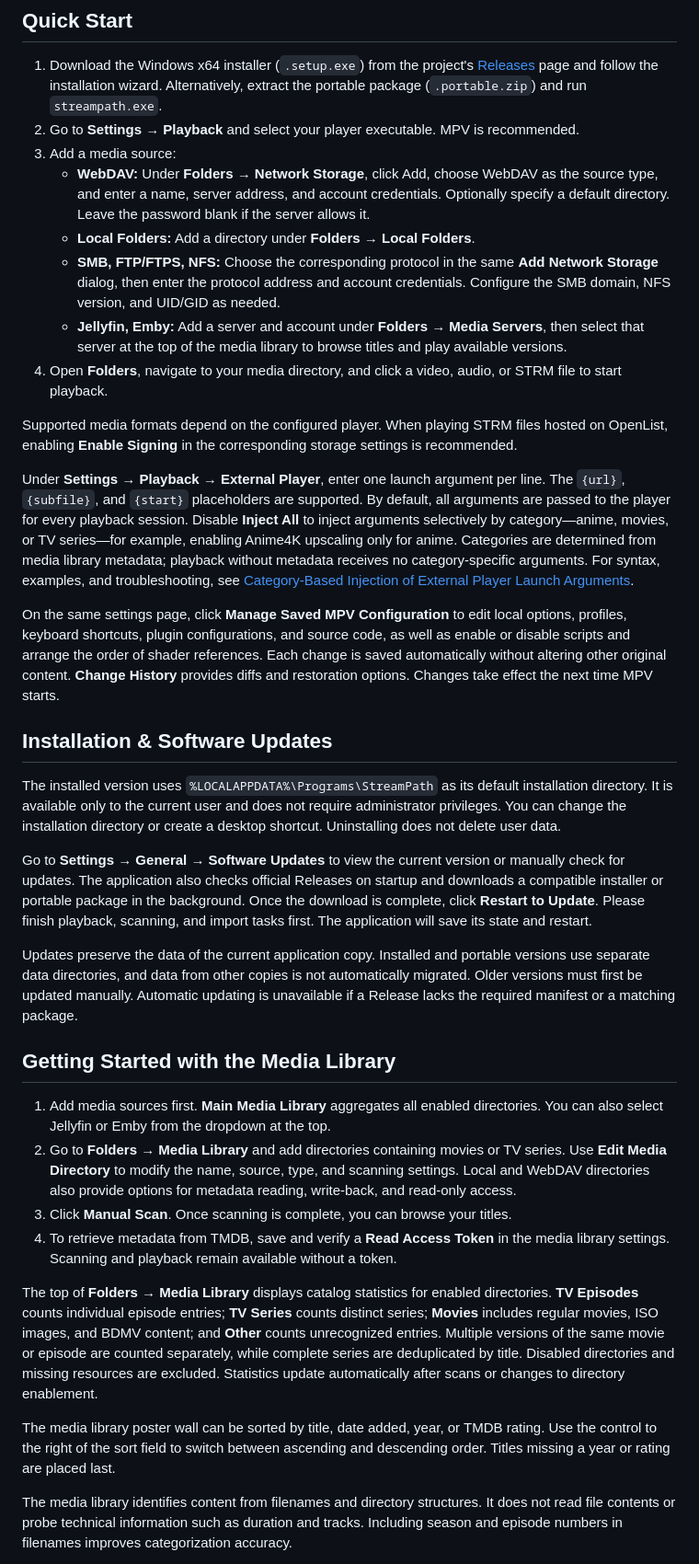
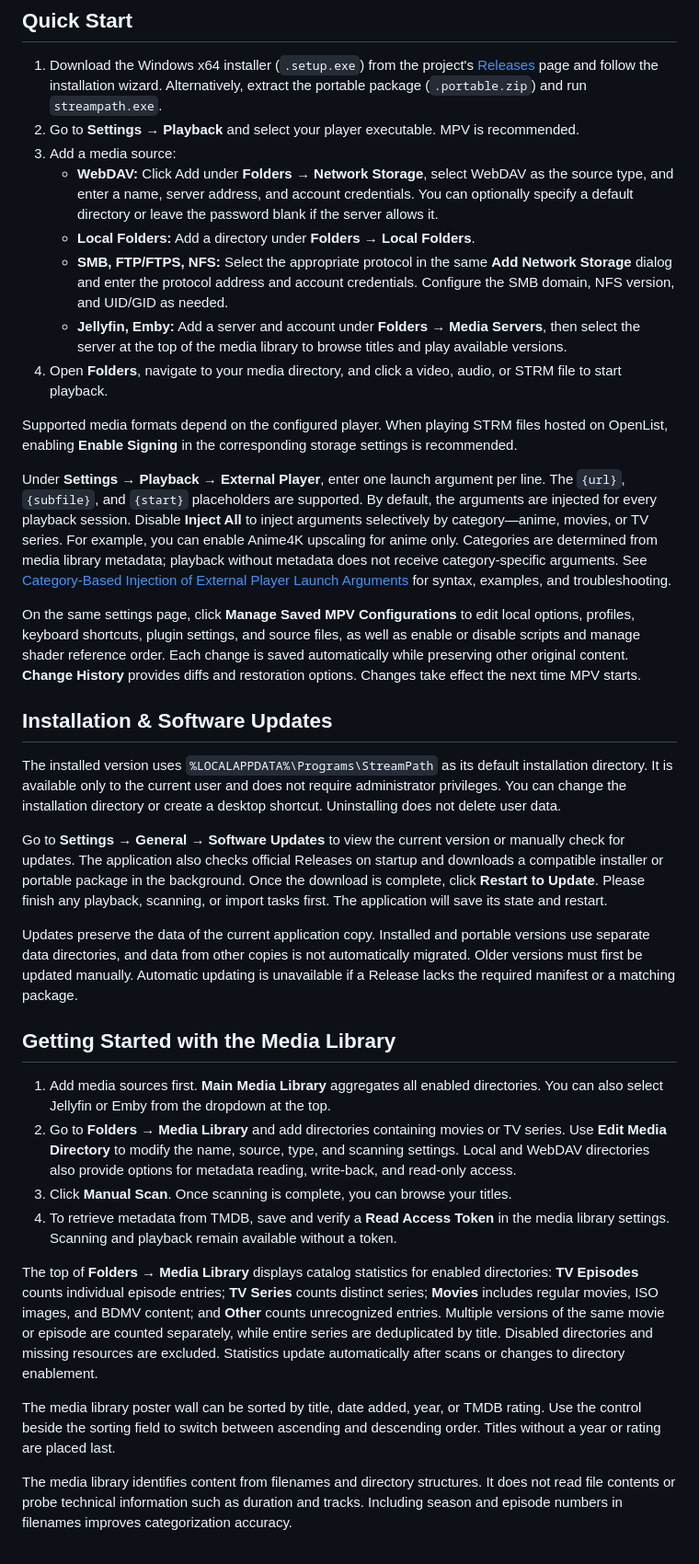
Before and after one commit to Yufuxk/StreamPath-OpenList-MPV-Linker, a Markdown page: README.en.md, the part around one of its changes. Shown at 92% size. Rendered like a GitHub page.

```diff
--- a/README.en.md
+++ b/README.en.md
@@ -40,36 +40,37 @@ The interface supports Simplified Chinese, Traditional Chinese, Japanese, and En
 1. Download the Windows x64 installer (`.setup.exe`) from the project's [Releases](../../releases) page and follow the installation wizard. Alternatively, extract the portable package (`.portable.zip`) and run `streampath.exe`.
 2. Go to **Settings → Playback** and select your player executable. MPV is recommended.
 3. Add a media source:
-   - **WebDAV:** Under **Folders → Network Storage**, click Add, choose WebDAV as the source type, and enter a name, server address, and account credentials. Optionally specify a default directory. Leave the password blank if the server allows it.
+   - **WebDAV:** Click Add under **Folders → Network Storage**, select WebDAV as the source type, and enter a name, server address, and account credentials. You can optionally specify a default directory or leave the password blank if the server allows it.
    - **Local Folders:** Add a directory under **Folders → Local Folders**.
-   - **SMB, FTP/FTPS, NFS:** Choose the corresponding protocol in the same **Add Network Storage** dialog, then enter the protocol address and account credentials. Configure the SMB domain, NFS version, and UID/GID as needed.
-   - **Jellyfin, Emby:** Add a server and account under **Folders → Media Servers**, then select that server at the top of the media library to browse titles and play available versions.
+   - **SMB, FTP/FTPS, NFS:** Select the appropriate protocol in the same **Add Network Storage** dialog and enter the protocol address and account credentials. Configure the SMB domain, NFS version, and UID/GID as needed.
+   - **Jellyfin, Emby:** Add a server and account under **Folders → Media Servers**, then select the server at the top of the media library to browse titles and play available versions.
 4. Open **Folders**, navigate to your media directory, and click a video, audio, or STRM file to start playback.
 
 Supported media formats depend on the configured player. When playing STRM files hosted on OpenList, enabling **Enable Signing** in the corresponding storage settings is recommended.
 
-Under **Settings → Playback → External Player**, enter one launch argument per line. The `{url}`, `{subfile}`, and `{start}` placeholders are supported. By default, all arguments are passed to the player for every playback session. Disable **Inject All** to inject arguments selectively by category—anime, movies, or TV series—for example, enabling Anime4K upscaling only for anime. Categories are determined from media library metadata; playback without metadata receives no category-specific arguments. For syntax, examples, and troubleshooting, see [Category-Based Injection of External Player Launch Arguments](docs/外部播放器启动参数分类注入.md).
+Under **Settings → Playback → External Player**, enter one launch argument per line. The `{url}`, `{subfile}`, and `{start}` placeholders are supported. By default, the arguments are injected for every playback session. Disable **Inject All** to inject arguments selectively by category—anime, movies, or TV series. For example, you can enable Anime4K upscaling for anime only. Categories are determined from media library metadata; playback without metadata does not receive category-specific arguments. See [Category-Based Injection of External Player Launch Arguments](docs/外部播放器启动参数分类注入.md) for syntax, examples, and troubleshooting.
 
-On the same settings page, click **Manage Saved MPV Configuration** to edit local options, profiles, keyboard shortcuts, plugin configurations, and source code, as well as enable or disable scripts and arrange the order of shader references. Each change is saved automatically without altering other original content. **Change History** provides diffs and restoration options. Changes take effect the next time MPV starts.
+On the same settings page, click **Manage Saved MPV Configurations** to edit local options, profiles, keyboard shortcuts, plugin settings, and source files, as well as enable or disable scripts and manage shader reference order. Each change is saved automatically while preserving other original content. **Change History** provides diffs and restoration options. Changes take effect the next time MPV starts.
 
 ## Installation & Software Updates
 
 The installed version uses `%LOCALAPPDATA%\Programs\StreamPath` as its default installation directory. It is available only to the current user and does not require administrator privileges. You can change the installation directory or create a desktop shortcut. Uninstalling does not delete user data.
 
-Go to **Settings → General → Software Updates** to view the current version or manually check for updates. The application also checks official Releases on startup and downloads a compatible installer or portable package in the background. Once the download is complete, click **Restart to Update**. Please finish playback, scanning, and import tasks first. The application will save its state and restart.
+Go to **Settings → General → Software Updates** to view the current version or manually check for updates. The application also checks official Releases on startup and downloads a compatible installer or portable package in the background. Once the download is complete, click **Restart to Update**. Please finish any playback, scanning, or import tasks first. The application will save its state and restart.
 
 Updates preserve the data of the current application copy. Installed and portable versions use separate data directories, and data from other copies is not automatically migrated. Older versions must first be updated manually. Automatic updating is unavailable if a Release lacks the required manifest or a matching package.
 
 ## Getting Started with the Media Library
 
 1. Add media sources first. **Main Media Library** aggregates all enabled directories. You can also select Jellyfin or Emby from the dropdown at the top.
-2. Go to **Folders → Media Library** and add directories containing movies or TV series. Use **Edit Media Directory** to modify the name, source, type, and scanning settings. Local and WebDAV directories also provide options for metadata reading, write-back, and read-only access.
+2. Go to **Folders → Media Library** and add directories containing movies or TV series.
+   Use **Edit Media Directory** to modify the name, source, type, and scanning settings. Local and WebDAV directories also provide options for metadata reading, write-back, and read-only access.
 3. Click **Manual Scan**. Once scanning is complete, you can browse your titles.
 4. To retrieve metadata from TMDB, save and verify a **Read Access Token** in the media library settings. Scanning and playback remain available without a token.
 
-The top of **Folders → Media Library** displays catalog statistics for enabled directories. **TV Episodes** counts individual episode entries; **TV Series** counts distinct series; **Movies** includes regular movies, ISO images, and BDMV content; and **Other** counts unrecognized entries. Multiple versions of the same movie or episode are counted separately, while complete series are deduplicated by title. Disabled directories and missing resources are excluded. Statistics update automatically after scans or changes to directory enablement.
+The top of **Folders → Media Library** displays catalog statistics for enabled directories: **TV Episodes** counts individual episode entries; **TV Series** counts distinct series; **Movies** includes regular movies, ISO images, and BDMV content; and **Other** counts unrecognized entries. Multiple versions of the same movie or episode are counted separately, while entire series are deduplicated by title. Disabled directories and missing resources are excluded. Statistics update automatically after scans or changes to directory enablement.
 
-The media library poster wall can be sorted by title, date added, year, or TMDB rating. Use the control to the right of the sort field to switch between ascending and descending order. Titles missing a year or rating are placed last.
+The media library poster wall can be sorted by title, date added, year, or TMDB rating. Use the control beside the sorting field to switch between ascending and descending order. Titles without a year or rating are placed last.
 
 The media library identifies content from filenames and directory structures. It does not read file contents or probe technical information such as duration and tracks. Including season and episode numbers in filenames improves categorization accuracy.
 
```
Also changed, not shown: other parts of README.en.md (+15 -11 lines), README.md (+11 -11 lines).
